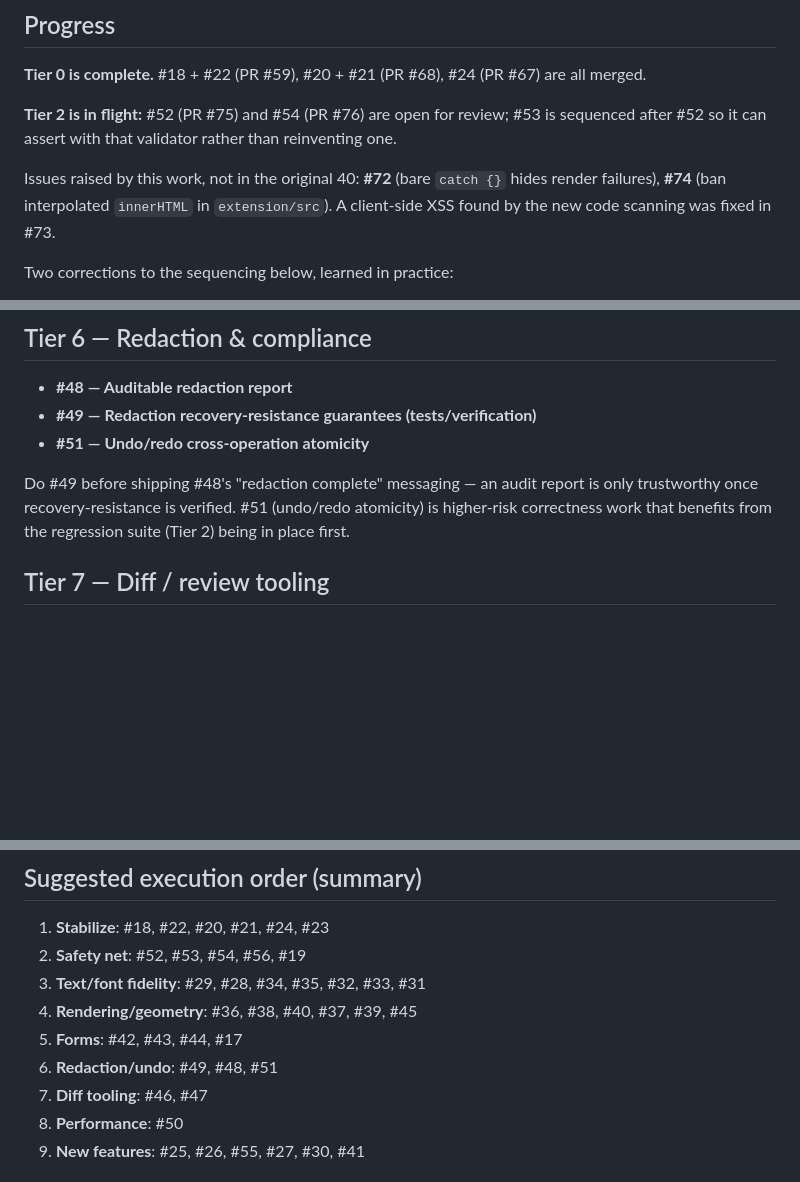
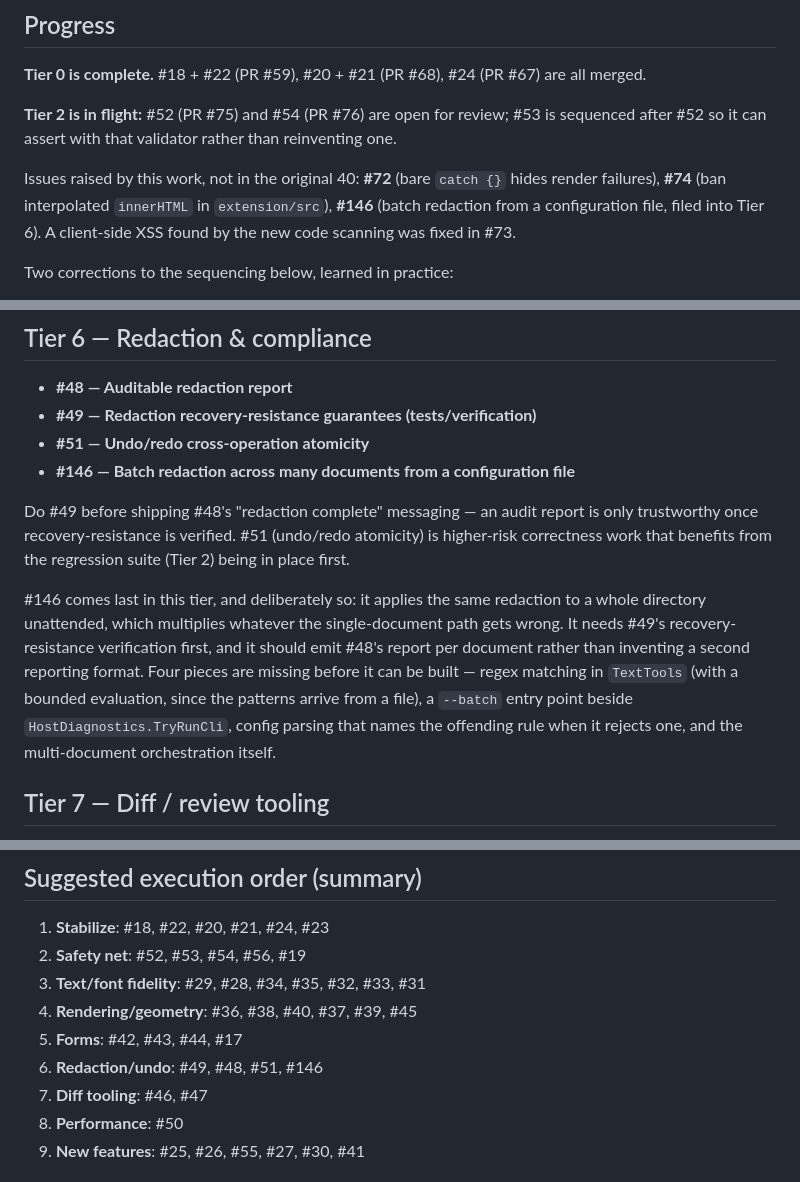
Before and after one commit to ZanattaMichael/Chromium-PDF-Editor, a Markdown page: ACTION_PLAN.md, 3 parts joined by grey strips. Rendered like a GitHub page; blank space fills up the shorter version.

Commit message:
Slot #146 (batch redaction from a config file) into the plan
Files it under Tier 6 — Redaction & compliance, last in the tier and behind
#49. Batch mode applies one rule set to a whole directory unattended, so it
multiplies whatever the single-document path gets wrong; the recovery-resistance
verification has to exist before that is a safe thing to run. It should also
emit #48's report per document rather than growing a second reporting format.

The note records the four pieces that are missing before it can be built, so the
next reader does not have to rediscover them: regex matching in TextTools, a
--batch entry point beside HostDiagnostics.TryRunCli, config validation that
names the rule it rejects, and the multi-document orchestration.

Co-Authored-By: Claude Opus 5 <noreply@anthropic.com>
Claude-Session: https://claude.ai/code/session_01VV5c2TRxLJZ3E6gNXenvBB

```diff
--- a/ACTION_PLAN.md
+++ b/ACTION_PLAN.md
@@ -16,8 +16,9 @@ _Generated 2026-07-28. Source: 40 open issues (#17–#56) on `zanattamichael/chr
 sequenced after #52 so it can assert with that validator rather than reinventing one.
 
 Issues raised by this work, not in the original 40: **#72** (bare `catch {}` hides
-render failures), **#74** (ban interpolated `innerHTML` in `extension/src`). A
-client-side XSS found by the new code scanning was fixed in #73.
+render failures), **#74** (ban interpolated `innerHTML` in `extension/src`), **#146**
+(batch redaction from a configuration file, filed into Tier 6). A client-side XSS
+found by the new code scanning was fixed in #73.
 
 Two corrections to the sequencing below, learned in practice:
 
@@ -122,11 +123,21 @@ not breaking structure once the others are stable.
 - **#48 — Auditable redaction report**
 - **#49 — Redaction recovery-resistance guarantees (tests/verification)**
 - **#51 — Undo/redo cross-operation atomicity**
+- **#146 — Batch redaction across many documents from a configuration file**
 
 Do #49 before shipping #48's "redaction complete" messaging — an audit report is only
 trustworthy once recovery-resistance is verified. #51 (undo/redo atomicity) is
 higher-risk correctness work that benefits from the regression suite (Tier 2) being in
 place first.
+
+#146 comes last in this tier, and deliberately so: it applies the same redaction to a
+whole directory unattended, which multiplies whatever the single-document path gets
+wrong. It needs #49's recovery-resistance verification first, and it should emit #48's
+report per document rather than inventing a second reporting format. Four pieces are
+missing before it can be built — regex matching in `TextTools` (with a bounded
+evaluation, since the patterns arrive from a file), a `--batch` entry point beside
+`HostDiagnostics.TryRunCli`, config parsing that names the offending rule when it
+rejects one, and the multi-document orchestration itself.
 
 ## Tier 7 — Diff / review tooling
 
@@ -160,7 +171,7 @@ since both touch the same image-import pipeline.
 3. **Text/font fidelity**: #29, #28, #34, #35, #32, #33, #31
 4. **Rendering/geometry**: #36, #38, #40, #37, #39, #45
 5. **Forms**: #42, #43, #44, #17
-6. **Redaction/undo**: #49, #48, #51
+6. **Redaction/undo**: #49, #48, #51, #146
 7. **Diff tooling**: #46, #47
 8. **Performance**: #50
 9. **New features**: #25, #26, #55, #27, #30, #41
```
